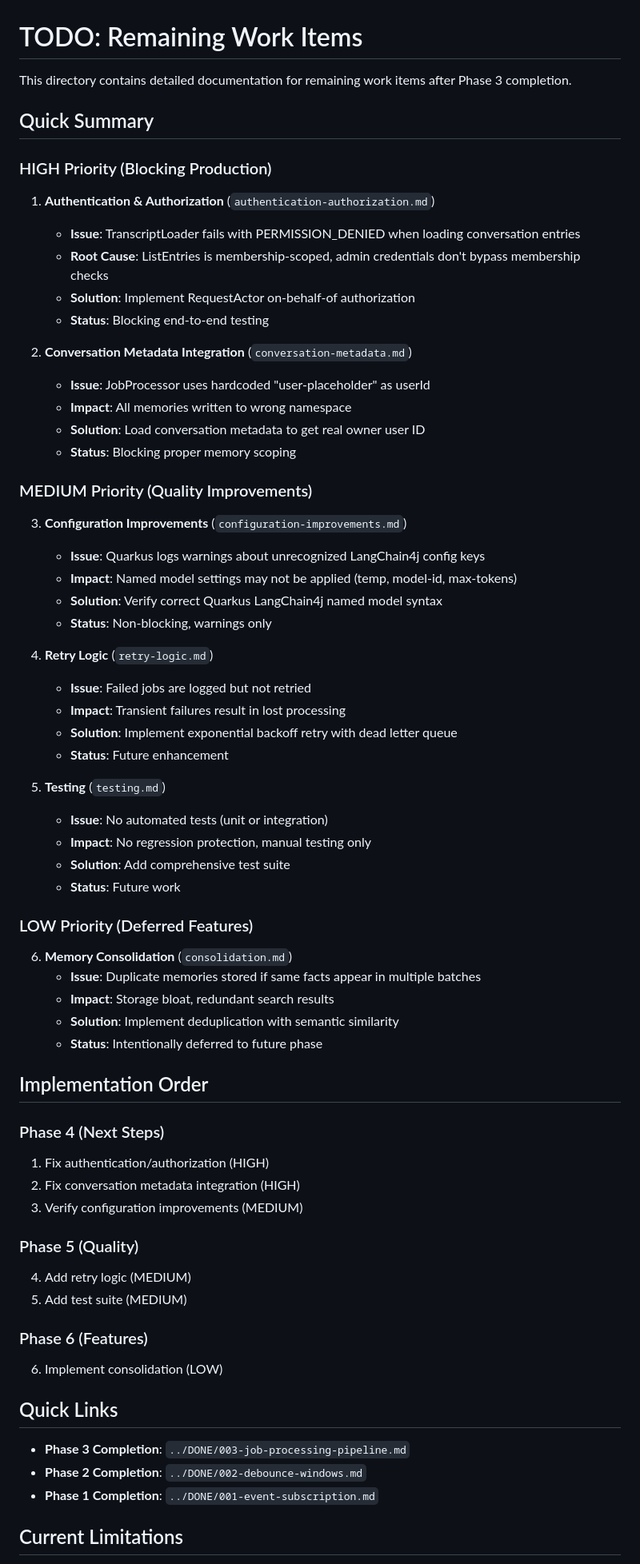
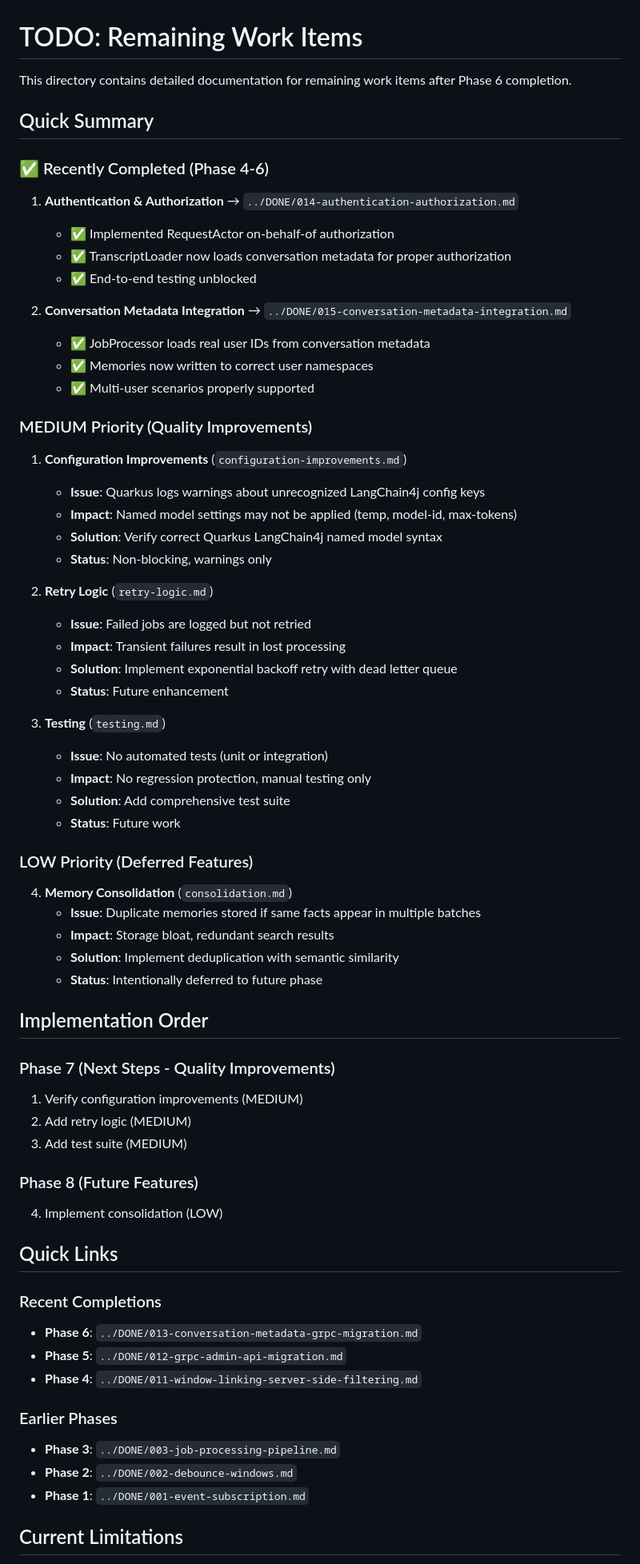
Before and after one commit to nihal-nm/cognitive-memory, a Markdown page: cognition-processor-quarkus/TODO/README.md, the part around one of its changes. Shown at 80% size. GitHub-like rendering.

```diff
--- a/cognition-processor-quarkus/TODO/README.md
+++ b/cognition-processor-quarkus/TODO/README.md
@@ -1,38 +1,36 @@
 # TODO: Remaining Work Items
 
-This directory contains detailed documentation for remaining work items after Phase 3 completion.
+This directory contains detailed documentation for remaining work items after Phase 6 completion.
 
 ## Quick Summary
 
-### HIGH Priority (Blocking Production)
+### ✅ Recently Completed (Phase 4-6)
 
-1. **Authentication & Authorization** (`authentication-authorization.md`)
-   - **Issue**: TranscriptLoader fails with PERMISSION_DENIED when loading conversation entries
-   - **Root Cause**: ListEntries is membership-scoped, admin credentials don't bypass membership checks
-   - **Solution**: Implement RequestActor on-behalf-of authorization
-   - **Status**: Blocking end-to-end testing
+1. **Authentication & Authorization** → `../DONE/014-authentication-authorization.md`
+   - ✅ Implemented RequestActor on-behalf-of authorization
+   - ✅ TranscriptLoader now loads conversation metadata for proper authorization
+   - ✅ End-to-end testing unblocked
 
-2. **Conversation Metadata Integration** (`conversation-metadata.md`)
-   - **Issue**: JobProcessor uses hardcoded "user-placeholder" as userId
-   - **Impact**: All memories written to wrong namespace
-   - **Solution**: Load conversation metadata to get real owner user ID
-   - **Status**: Blocking proper memory scoping
+2. **Conversation Metadata Integration** → `../DONE/015-conversation-metadata-integration.md`
+   - ✅ JobProcessor loads real user IDs from conversation metadata
+   - ✅ Memories now written to correct user namespaces
+   - ✅ Multi-user scenarios properly supported
 
 ### MEDIUM Priority (Quality Improvements)
 
-3. **Configuration Improvements** (`configuration-improvements.md`)
+1. **Configuration Improvements** (`configuration-improvements.md`)
    - **Issue**: Quarkus logs warnings about unrecognized LangChain4j config keys
    - **Impact**: Named model settings may not be applied (temp, model-id, max-tokens)
    - **Solution**: Verify correct Quarkus LangChain4j named model syntax
    - **Status**: Non-blocking, warnings only
 
-4. **Retry Logic** (`retry-logic.md`)
+2. **Retry Logic** (`retry-logic.md`)
    - **Issue**: Failed jobs are logged but not retried
    - **Impact**: Transient failures result in lost processing
    - **Solution**: Implement exponential backoff retry with dead letter queue
    - **Status**: Future enhancement
 
-5. **Testing** (`testing.md`)
+3. **Testing** (`testing.md`)
    - **Issue**: No automated tests (unit or integration)
    - **Impact**: No regression protection, manual testing only
    - **Solution**: Add comprehensive test suite
@@ -40,7 +38,7 @@ This directory contains detailed documentation for remaining work items after Ph
 
 ### LOW Priority (Deferred Features)
 
-6. **Memory Consolidation** (`consolidation.md`)
+4. **Memory Consolidation** (`consolidation.md`)
    - **Issue**: Duplicate memories stored if same facts appear in multiple batches
    - **Impact**: Storage bloat, redundant search results
    - **Solution**: Implement deduplication with semantic similarity
@@ -48,23 +46,25 @@ This directory contains detailed documentation for remaining work items after Ph
 
 ## Implementation Order
 
-### Phase 4 (Next Steps)
-1. Fix authentication/authorization (HIGH)
-2. Fix conversation metadata integration (HIGH)
-3. Verify configuration improvements (MEDIUM)
+### Phase 7 (Next Steps - Quality Improvements)
+1. Verify configuration improvements (MEDIUM)
+2. Add retry logic (MEDIUM)
+3. Add test suite (MEDIUM)
 
-### Phase 5 (Quality)
-4. Add retry logic (MEDIUM)
-5. Add test suite (MEDIUM)
-
-### Phase 6 (Features)
-6. Implement consolidation (LOW)
+### Phase 8 (Future Features)
+4. Implement consolidation (LOW)
 
 ## Quick Links
 
-- **Phase 3 Completion**: `../DONE/003-job-processing-pipeline.md`
-- **Phase 2 Completion**: `../DONE/002-debounce-windows.md`
-- **Phase 1 Completion**: `../DONE/001-event-subscription.md`
+### Recent Completions
+- **Phase 6**: `../DONE/013-conversation-metadata-grpc-migration.md`
+- **Phase 5**: `../DONE/012-grpc-admin-api-migration.md`
+- **Phase 4**: `../DONE/011-window-linking-server-side-filtering.md`
+
+### Earlier Phases
+- **Phase 3**: `../DONE/003-job-processing-pipeline.md`
+- **Phase 2**: `../DONE/002-debounce-windows.md`
+- **Phase 1**: `../DONE/001-event-subscription.md`
 
 ## Current Limitations
 
```
Also changed, not shown: other parts of cognition-processor-quarkus/TODO/README.md (+9 -12 lines), cognition-processor-quarkus/DONE/014-authentication-authorization.md (renamed from cognition-processor-quarkus/TODO/authentication-authorization.md, +11 -4 lines), cognition-processor-quarkus/DONE/015-conversation-metadata-integration.md (renamed from cognition-processor-quarkus/TODO/conversation-metadata.md, +11 -4 lines).
